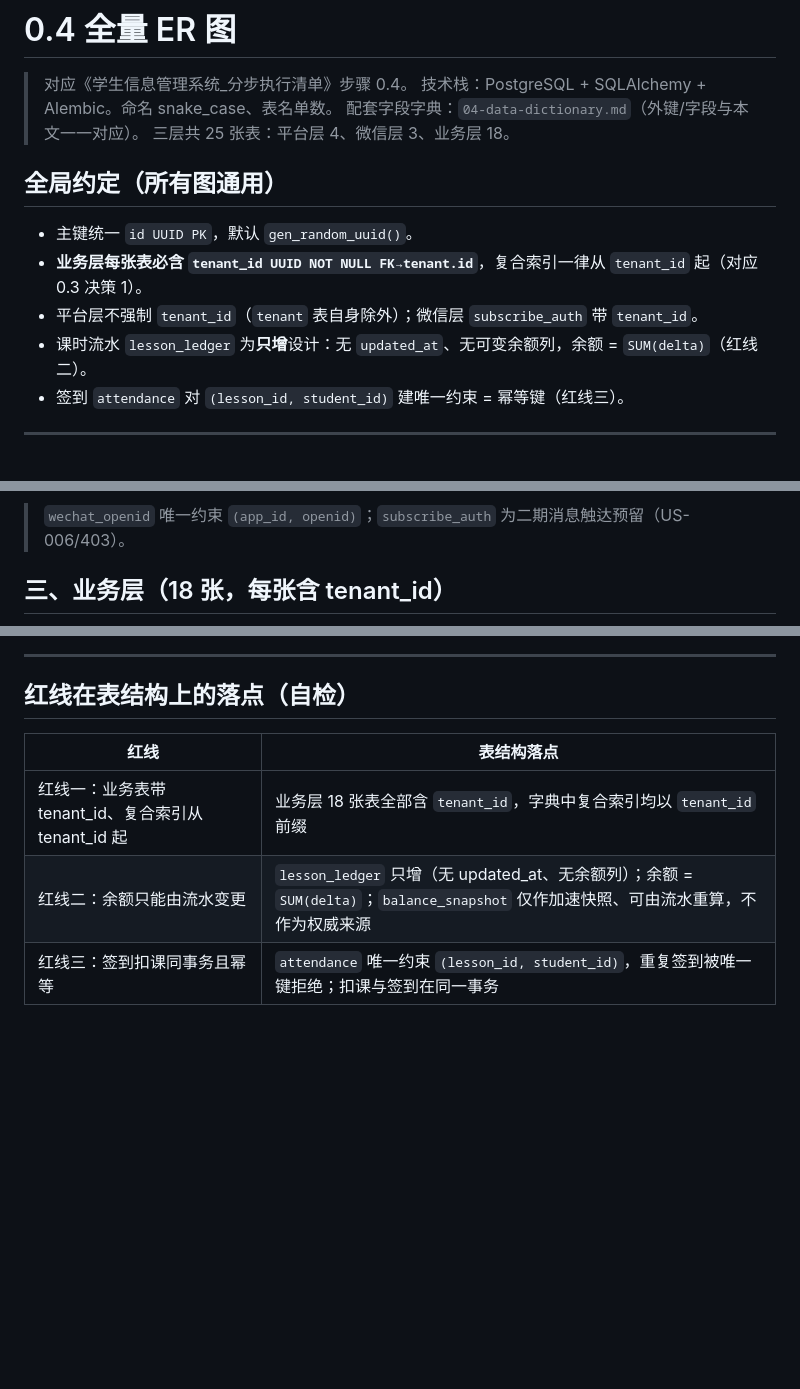
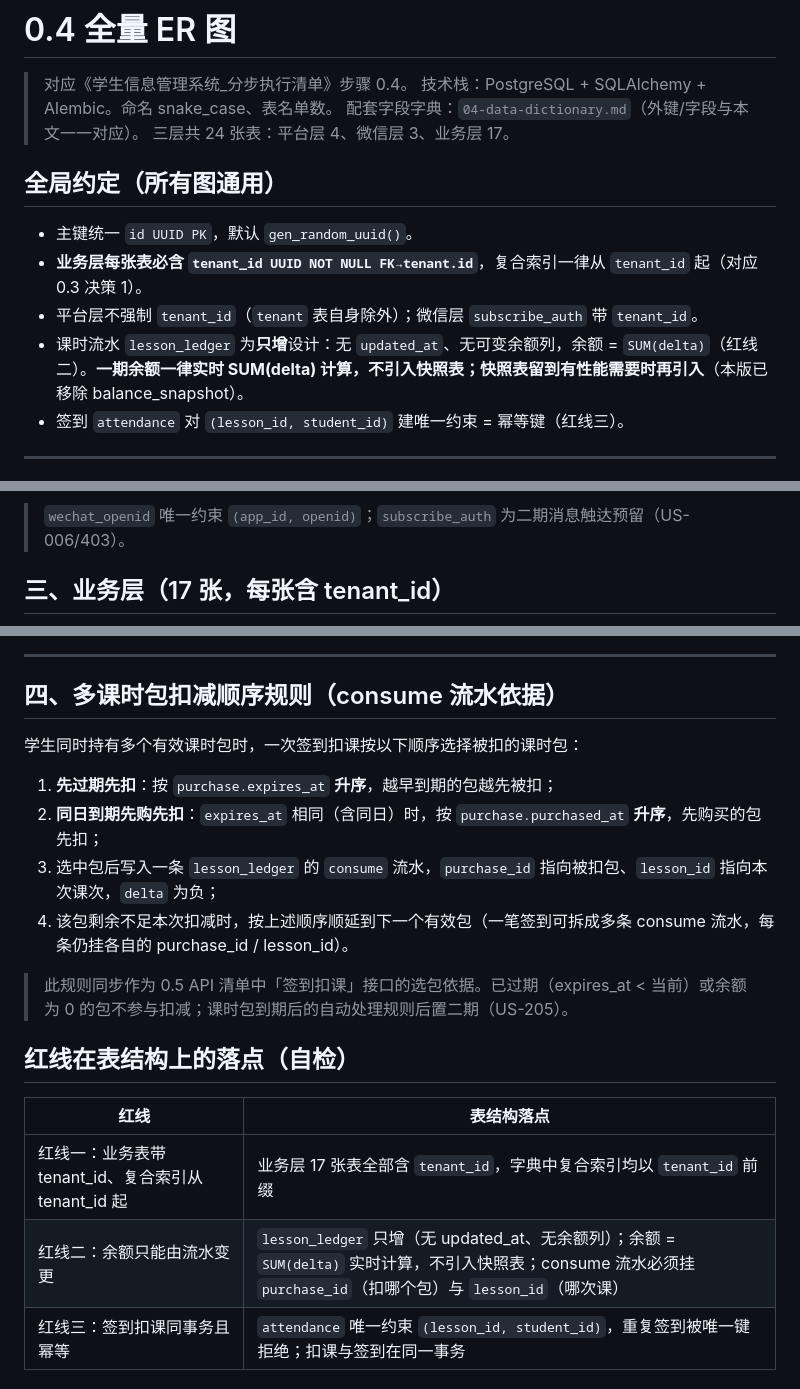
Before and after one commit to HBUTFAKER/new-student-, a Markdown page: docs/phase0/04-er-diagram.md, 3 parts joined by grey strips. GitHub-like rendering; blank space fills up the shorter version.

````diff
--- a/docs/phase0/04-er-diagram.md
+++ b/docs/phase0/04-er-diagram.md
@@ -3,14 +3,14 @@
 > 对应《学生信息管理系统_分步执行清单》步骤 0.4。
 > 技术栈：PostgreSQL + SQLAlchemy + Alembic。命名 snake_case、表名单数。
 > 配套字段字典：`04-data-dictionary.md`（外键/字段与本文一一对应）。
-> 三层共 25 张表：平台层 4、微信层 3、业务层 18。
+> 三层共 24 张表：平台层 4、微信层 3、业务层 17。
 
 ## 全局约定（所有图通用）
 
 - 主键统一 `id UUID PK`，默认 `gen_random_uuid()`。
 - **业务层每张表必含 `tenant_id UUID NOT NULL FK→tenant.id`**，复合索引一律从 `tenant_id` 起（对应 0.3 决策 1）。
 - 平台层不强制 `tenant_id`（`tenant` 表自身除外）；微信层 `subscribe_auth` 带 `tenant_id`。
-- 课时流水 `lesson_ledger` 为**只增**设计：无 `updated_at`、无可变余额列，余额 = `SUM(delta)`（红线二）。
+- 课时流水 `lesson_ledger` 为**只增**设计：无 `updated_at`、无可变余额列，余额 = `SUM(delta)`（红线二）。**一期余额一律实时 SUM(delta) 计算，不引入快照表；快照表留到有性能需要时再引入**（本版已移除 balance_snapshot）。
 - 签到 `attendance` 对 `(lesson_id, student_id)` 建唯一约束 = 幂等键（红线三）。
 
 ---
@@ -86,7 +86,7 @@ erDiagram
 
 > `wechat_openid` 唯一约束 `(app_id, openid)`；`subscribe_auth` 为二期消息触达预留（US-006/403）。
 
-## 三、业务层（18 张，每张含 tenant_id）
+## 三、业务层（17 张，每张含 tenant_id）
 
 ```mermaid
 erDiagram
@@ -287,12 +279,23 @@ erDiagram
 
 ---
 
+## 四、多课时包扣减顺序规则（consume 流水依据）
+
+学生同时持有多个有效课时包时，一次签到扣课按以下顺序选择被扣的课时包：
+
+1. **先过期先扣**：按 `purchase.expires_at` **升序**，越早到期的包越先被扣；
+2. **同日到期先购先扣**：`expires_at` 相同（含同日）时，按 `purchase.purchased_at` **升序**，先购买的包先扣；
+3. 选中包后写入一条 `lesson_ledger` 的 `consume` 流水，`purchase_id` 指向被扣包、`lesson_id` 指向本次课次，`delta` 为负；
+4. 该包剩余不足本次扣减时，按上述顺序顺延到下一个有效包（一笔签到可拆成多条 consume 流水，每条仍挂各自的 purchase_id / lesson_id）。
+
+> 此规则同步作为 0.5 API 清单中「签到扣课」接口的选包依据。已过期（expires_at < 当前）或余额为 0 的包不参与扣减；课时包到期后的自动处理规则后置二期（US-205）。
+
 ## 红线在表结构上的落点（自检）
 
 | 红线 | 表结构落点 |
 |------|------------|
-| 红线一：业务表带 tenant_id、复合索引从 tenant_id 起 | 业务层 18 张表全部含 `tenant_id`，字典中复合索引均以 `tenant_id` 前缀 |
-| 红线二：余额只能由流水变更 | `lesson_ledger` 只增（无 updated_at、无余额列）；余额 = `SUM(delta)`；`balance_snapshot` 仅作加速快照、可由流水重算，不作为权威来源 |
+| 红线一：业务表带 tenant_id、复合索引从 tenant_id 起 | 业务层 17 张表全部含 `tenant_id`，字典中复合索引均以 `tenant_id` 前缀 |
+| 红线二：余额只能由流水变更 | `lesson_ledger` 只增（无 updated_at、无余额列）；余额 = `SUM(delta)` 实时计算，不引入快照表；consume 流水必须挂 `purchase_id`（扣哪个包）与 `lesson_id`（哪次课） |
 | 红线三：签到扣课同事务且幂等 | `attendance` 唯一约束 `(lesson_id, student_id)`，重复签到被唯一键拒绝；扣课与签到在同一事务 |
 
 ## 与上游文档对应
````
Also changed, not shown: other parts of docs/phase0/04-er-diagram.md (+3 -11 lines), docs/phase0/04-data-dictionary.md (+9 -17 lines).
